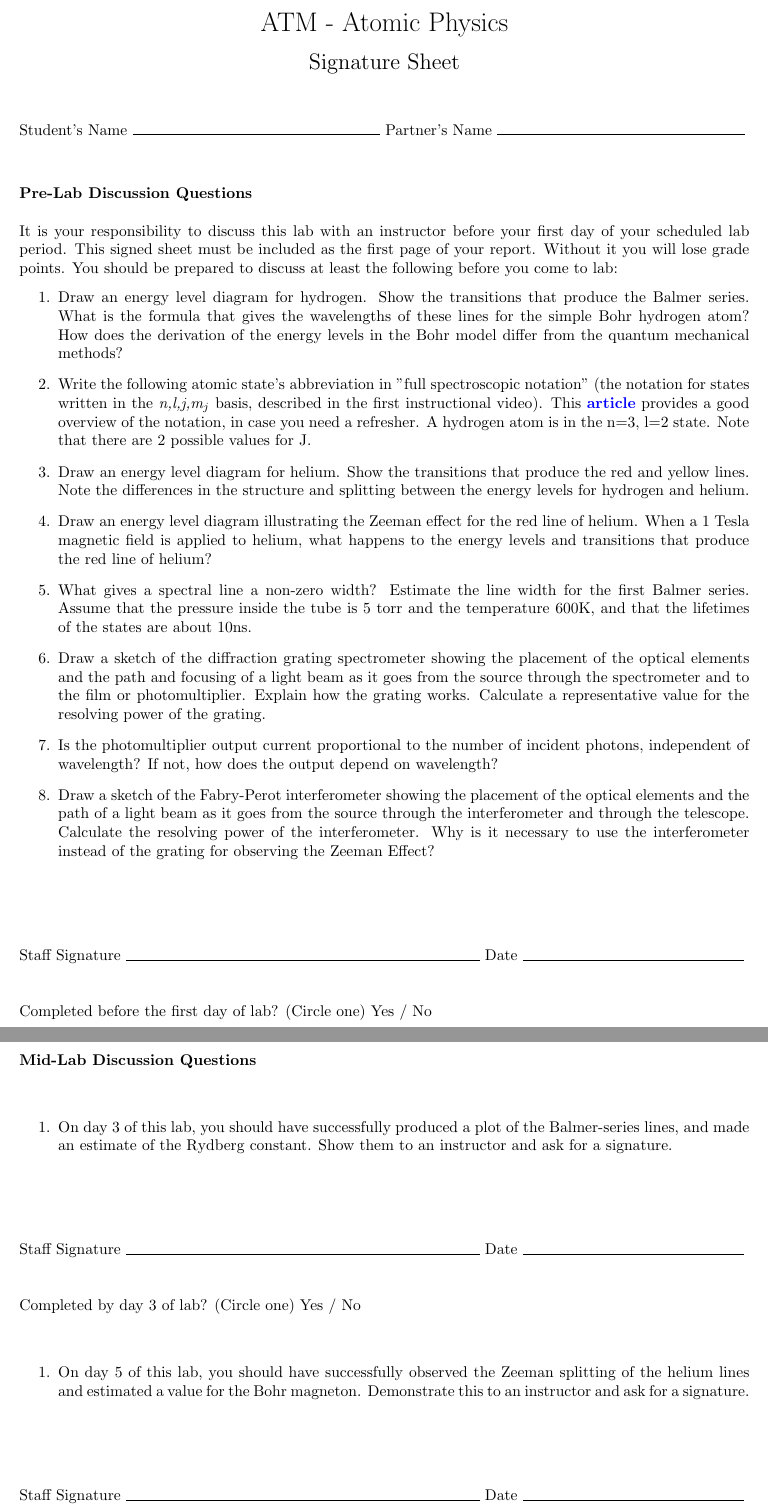
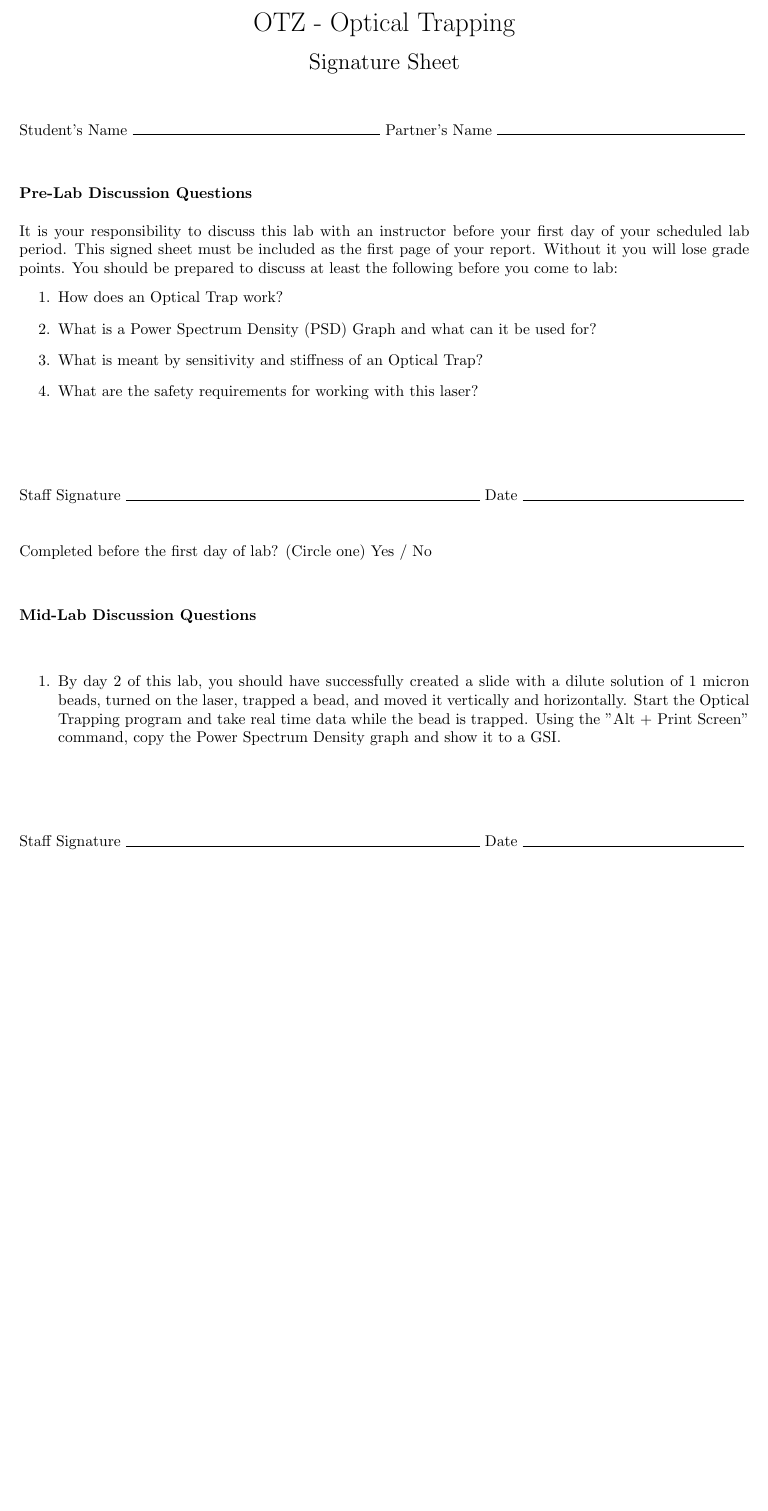
Before and after one commit to DrWinthrop/111BC, a LaTeX paper (OTZ_Signatures/OTZ_Signatures.tex): two parts of pages 1 and 2 of 3 before the commit and part of page 1 of 2 after it, the two joined at a grey line, cut at the place of the change, the shorter picture padded with empty space. Compiled offline with pdfLaTeX.

Commit message:
OTZ signatures

```diff
--- a/OTZ_Signatures/OTZ_Signatures.tex
+++ b/OTZ_Signatures/OTZ_Signatures.tex
@@ -1,6 +1,6 @@
 \documentclass{../signatures}
-\labacronym{ATM}
-\labtitle{Atomic Physics}
+\labacronym{OTZ}
+\labtitle{Optical Trapping}
 
 \begin{document}
 
@@ -12,21 +12,13 @@
 
 \begin{enumerate}
 
-    \item Draw an energy level diagram for hydrogen. Show the transitions that produce the Balmer series. What is the formula that gives the wavelengths of these lines for the simple Bohr hydrogen atom? How does the derivation of the energy levels in the Bohr model differ from the quantum mechanical methods?
+    \item How does an Optical Trap work?
 
-    \item Write the following atomic state's abbreviation in "full spectroscopic notation" (the notation for states written in the \emph{n,l,j,m$_j$} basis, described in the first instructional video). This \href{http://www.physics.byu.edu/faculty/bergeson/physics571/notes/L27spectnotation.pdf}{\textbf{article}} provides a good overview of the notation, in case you need a refresher. A hydrogen atom is in the n=3, l=2 state. Note that there are 2 possible values for J.
+    \item What is a Power Spectrum Density (PSD) Graph and what can it be used for?
 
-    \item Draw an energy level diagram for helium. Show the transitions that produce the red and yellow lines. Note the differences in the structure and splitting between the energy levels for hydrogen and helium.
+    \item What is meant by sensitivity and stiffness of an Optical Trap?
 
-    \item Draw an energy level diagram illustrating the Zeeman effect for the red line of helium. When a 1 Tesla magnetic field is applied to helium, what happens to the energy levels and transitions that produce the red line of helium?
-
-    \item What gives a spectral line a non-zero width? Estimate the line width for the first Balmer series. Assume that the pressure inside the tube is 5 torr and the temperature 600K, and that the lifetimes of the states are about 10ns.
-
-    \item Draw a sketch of the diffraction grating spectrometer showing the placement of the optical elements and the path and focusing of a light beam as it goes from the source through the spectrometer and to the film or photomultiplier. Explain how the grating works. Calculate a representative value for the resolving power of the grating.
-
-    \item Is the photomultiplier output current proportional to the number of incident photons, independent of wavelength? If not, how does the output depend on wavelength?
-
-    \item Draw a sketch of the Fabry-Perot interferometer showing the placement of the optical elements and the path of a light beam as it goes from the source through the interferometer and through the telescope. Calculate the resolving power of the interferometer. Why is it necessary to use the interferometer instead of the grating for observing the Zeeman Effect?
+    \item What are the safety requirements for working with this laser?
        \\[36pt]
 \end{enumerate}
 
@@ -36,19 +28,13 @@
 
 \begin{enumerate}
 
-    \item On day 3 of this lab, you should have successfully produced a plot of the Balmer-series lines, and made an estimate of the Rydberg constant. Show them to an instructor and ask for a signature.
+    \item By day 2 of this lab, you should have successfully created a slide with a dilute solution of 1 micron beads, turned on the laser, trapped a bead, and moved it vertically and horizontally. Start the Optical Trapping program and take real time data while the bead is trapped. Using the "Alt + Print Screen" command, copy the Power Spectrum Density graph and show it to a GSI.
 \\[36pt]
 \end{enumerate}
 
-\midlabsignatures{3}
+\midlabsignatures{2}
 
-\begin{enumerate}
-
-\item On day 5 of this lab, you should have successfully observed the Zeeman splitting of the helium lines and estimated a value for the Bohr magneton. Demonstrate this to an instructor and ask for a signature.
-\\[36pt]
-\end{enumerate}
-
-\midlabsignatures{5}
+\pagebreak
 
 \checkpointsection
 
```
Also changed, not shown: OTZ_Signatures/OTZ_Signatures.tex (12 more changed lines).
